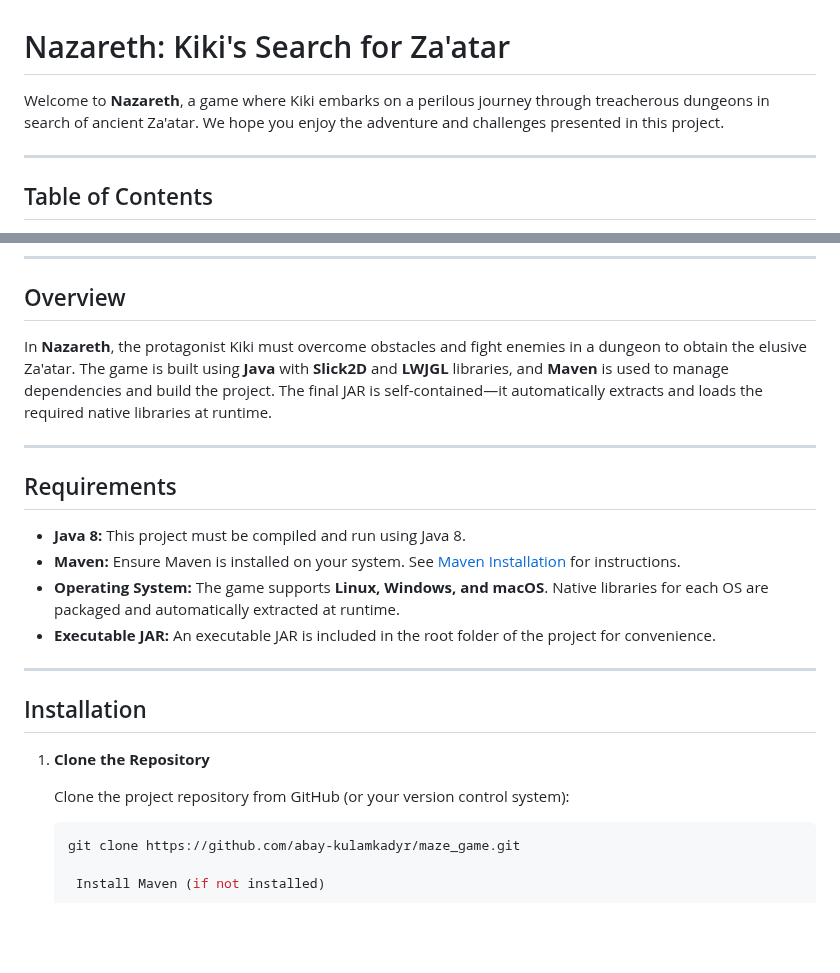
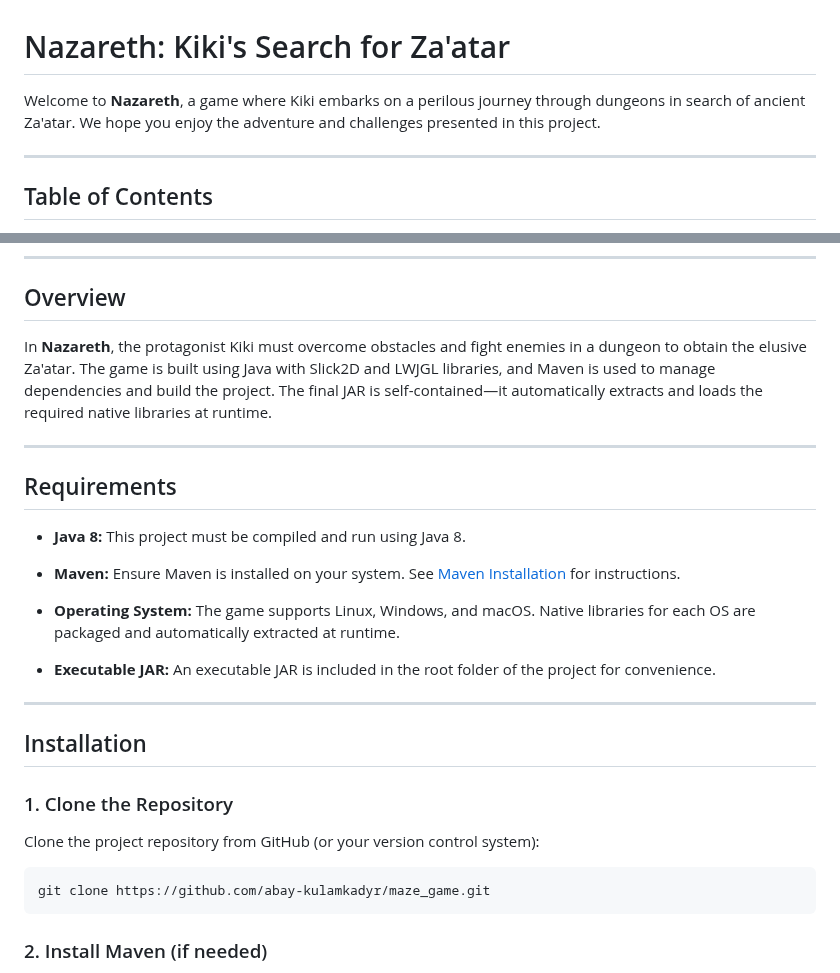
Before and after one commit to abay-kulamkadyr/maze_game, a Markdown page: README.md, 2 parts joined by grey strips. Drawn GitHub-style; blank space fills up the shorter version.

````diff
--- a/README.md
+++ b/README.md
@@ -1,7 +1,6 @@
 # Nazareth: Kiki's Search for Za'atar
 
-Welcome to **Nazareth**, a game where Kiki embarks on a perilous journey through treacherous dungeons in search of
-ancient Za'atar. We hope you enjoy the adventure and challenges presented in this project.
+Welcome to **Nazareth**, a game where Kiki embarks on a perilous journey through dungeons in search of ancient Za'atar. We hope you enjoy the adventure and challenges presented in this project.
 
 ---
 
@@ -20,32 +19,35 @@ ancient Za'atar. We hope you enjoy the adventure and challenges presented in thi
 
 ## Overview
 
-In **Nazareth**, the protagonist Kiki must overcome obstacles and fight enemies in a dungeon to obtain the elusive
-Za'atar. The game is built using **Java** with **Slick2D** and **LWJGL** libraries, and **Maven** is used to manage
-dependencies and build the project. The final JAR is self-contained—it automatically extracts and loads the required
-native libraries at runtime.
+In **Nazareth**, the protagonist Kiki must overcome obstacles and fight enemies in a dungeon to obtain the elusive Za'atar. The game is built using Java with Slick2D and LWJGL libraries, and Maven is used to manage dependencies and build the project. The final JAR is self-contained—it automatically extracts and loads the required native libraries at runtime.
 
 ---
 
 ## Requirements
 
-- **Java 8:** This project must be compiled and run using Java 8.
-- **Maven:** Ensure Maven is installed on your system. See [Maven Installation](https://maven.apache.org/install.html)
-  for instructions.
-- **Operating System:** The game supports **Linux, Windows, and macOS**. Native libraries for each OS are packaged and
-  automatically extracted at runtime.
-- **Executable JAR:** An executable JAR is included in the root folder of the project for convenience.
+- **Java 8:**
+  This project must be compiled and run using Java 8.
+
+- **Maven:**
+  Ensure Maven is installed on your system. See [Maven Installation](https://maven.apache.org/install.html) for instructions.
+
+- **Operating System:**
+  The game supports Linux, Windows, and macOS. Native libraries for each OS are packaged and automatically extracted at runtime.
+
+- **Executable JAR:**
+  An executable JAR is included in the root folder of the project for convenience.
 
 ---
 
 ## Installation
 
-1. **Clone the Repository**
+### 1. Clone the Repository
 
-   Clone the project repository from GitHub (or your version control system):
+Clone the project repository from GitHub (or your version control system):
 
-   ```bash
-   git clone https://github.com/abay-kulamkadyr/maze_game.git
+```bash
+git clone https://github.com/abay-kulamkadyr/maze_game.git
+```
 
-    Install Maven (if not installed)
+### 2. Install Maven (if needed)
 
````
Also changed, not shown: other parts of README.md (+54 -38 lines).
